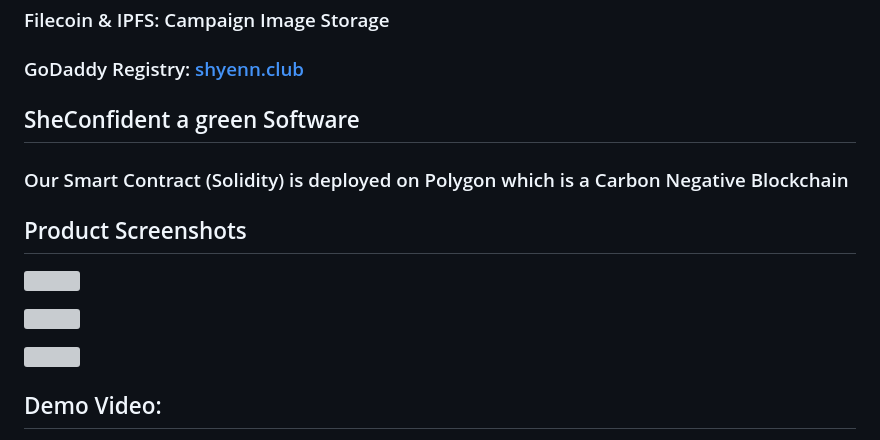
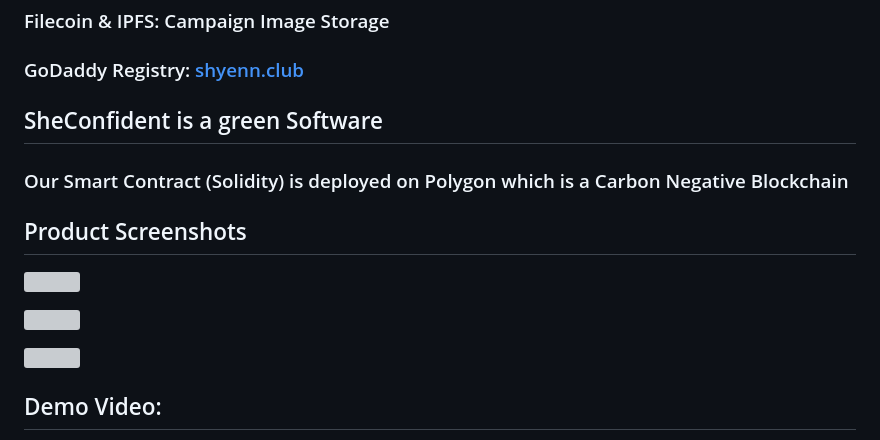
Before and after one commit to Shyenn-THS/she-confident, a Markdown page: README.md, the part around the change printed below. Drawn GitHub-style; grey boxes are pictures that could not be loaded.

```diff
--- a/README.md
+++ b/README.md
@@ -28,7 +28,7 @@
 ### Filecoin & IPFS: Campaign Image Storage
 ### GoDaddy Registry: [shyenn.club](https://she-confident.vercel.app)
 
-## SheConfident a green Software
+## SheConfident is a green Software
 ### Our Smart Contract (Solidity) is deployed on Polygon which is a Carbon Negative Blockchain
 
 ## Product Screenshots
@@ -37,4 +37,5 @@
 **![](https://lh4.googleusercontent.com/lUdJTbJdNv1adOX6h9kBUFcGfqKMzgeDDKTY1S4sy2SjzVOJf53KsIC08gL_LMN448U-i1c-zppuNJbyQmoHoE-UoXkBiJoUQf3pDBvueXHtFMOMi8JlpctVl8s8Wlh9jnOxAP3yT_dpEJP-zD9oa0eRnfBgzQVCfzYdNIuc8EvSunuzl7Yl81eQUF0_aQ)**
 
 **![](https://lh6.googleusercontent.com/7r81QfH_WbrvjxFj482mRPmaGWcaWjyOAcaombBp_8qfAEfILxGUP_8_nw1R7qmjtF5L9toN223TbzfrJoD0jaxCYOXnZcNzRHb6WYn2smxbV-x6bEADt3B2AiNH5sKZjDgRsaRPHB7cTs7OdKIqQIhy10PC4FPZMhocyoZ1DUxcvFgTXlMp0Wxvu1_BVA)**
+
 ## Demo Video:
```
Also changed, not shown: other parts of README.md (+1 -2 lines).
